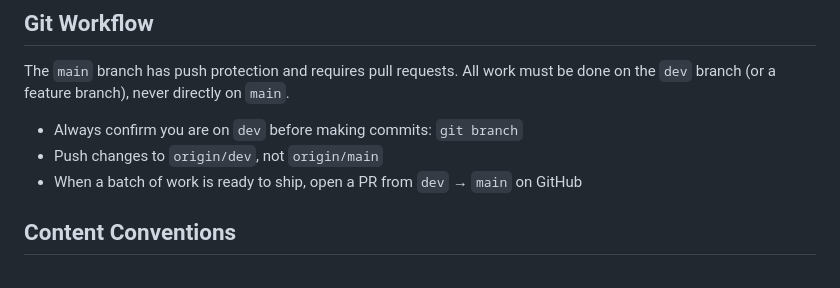
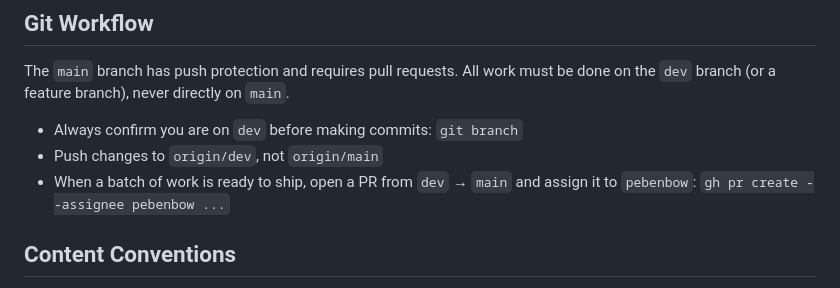
Before and after one commit to pebenbow/sql4ds, a Markdown page: CLAUDE.md, the part around the change. GitHub-like rendering.

Commit message:
Add PR assignee convention to CLAUDE.md
Co-Authored-By: Claude Sonnet 4.6 <noreply@anthropic.com>

```diff
--- a/CLAUDE.md
+++ b/CLAUDE.md
@@ -85,7 +85,7 @@ The `main` branch has push protection and requires pull requests. All work must
 
 - Always confirm you are on `dev` before making commits: `git branch`
 - Push changes to `origin/dev`, not `origin/main`
-- When a batch of work is ready to ship, open a PR from `dev` → `main` on GitHub
+- When a batch of work is ready to ship, open a PR from `dev` → `main` and assign it to `pebenbow`: `gh pr create --assignee pebenbow ...`
 
 ## Content Conventions
 
```
